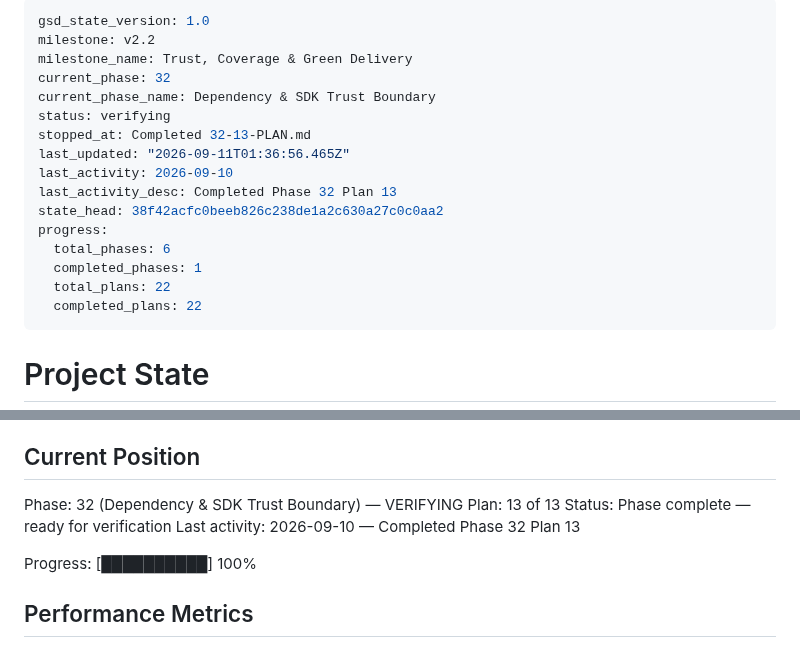
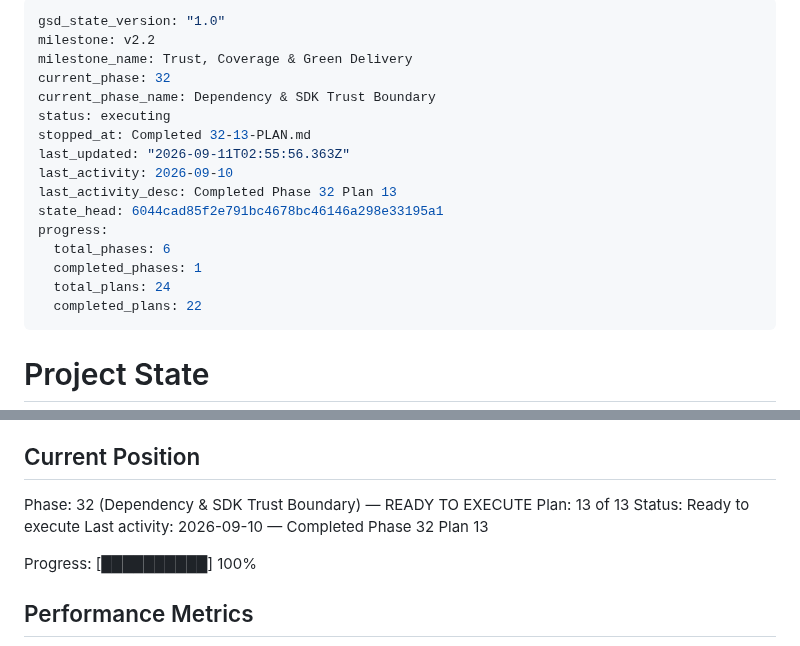
Before and after one commit to szTheory/oarlock, a Markdown page: .planning/STATE.md, 2 parts joined by grey strips. Rendered like a GitHub page.

Commit message:
docs(32): finalize gap closure planning

```diff
--- a/.planning/STATE.md
+++ b/.planning/STATE.md
@@ -1,19 +1,19 @@
 ---
-gsd_state_version: 1.0
+gsd_state_version: "1.0"
 milestone: v2.2
 milestone_name: Trust, Coverage & Green Delivery
 current_phase: 32
 current_phase_name: Dependency & SDK Trust Boundary
-status: verifying
+status: executing
 stopped_at: Completed 32-13-PLAN.md
-last_updated: "2026-09-11T01:36:56.465Z"
+last_updated: "2026-09-11T02:55:56.363Z"
 last_activity: 2026-09-10
 last_activity_desc: Completed Phase 32 Plan 13
-state_head: 38f42acfc0beeb826c238de1a2c630a27c0c0aa2
+state_head: 6044cad85f2e791bc4678bc46146a298e33195a1
 progress:
   total_phases: 6
   completed_phases: 1
-  total_plans: 22
+  total_plans: 24
   completed_plans: 22
 ---
 
@@ -28,9 +28,9 @@ See: `.planning/PROJECT.md` (updated 2026-09-10)
 
 ## Current Position
 
-Phase: 32 (Dependency & SDK Trust Boundary) — VERIFYING
+Phase: 32 (Dependency & SDK Trust Boundary) — READY TO EXECUTE
 Plan: 13 of 13
-Status: Phase complete — ready for verification
+Status: Ready to execute
 Last activity: 2026-09-10 — Completed Phase 32 Plan 13
 
 Progress: [██████████] 100%
```
